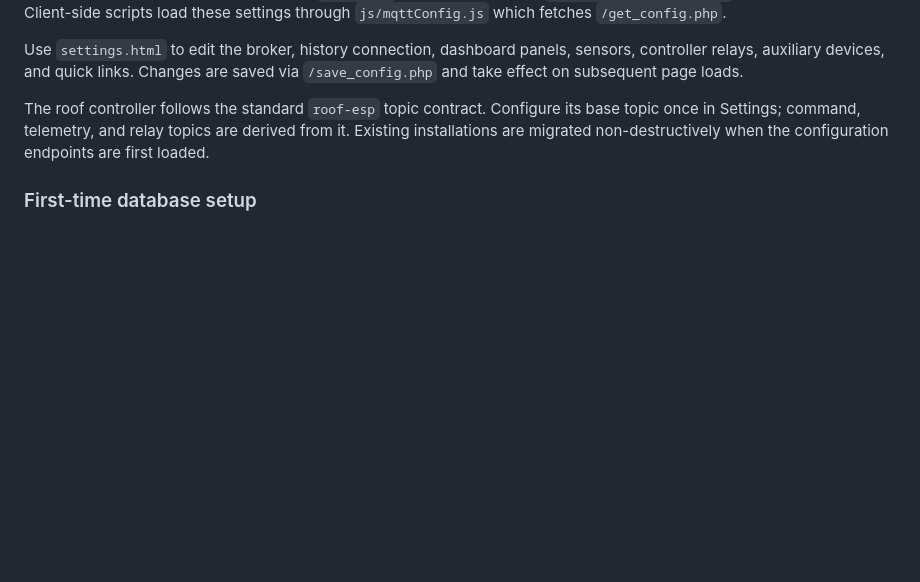
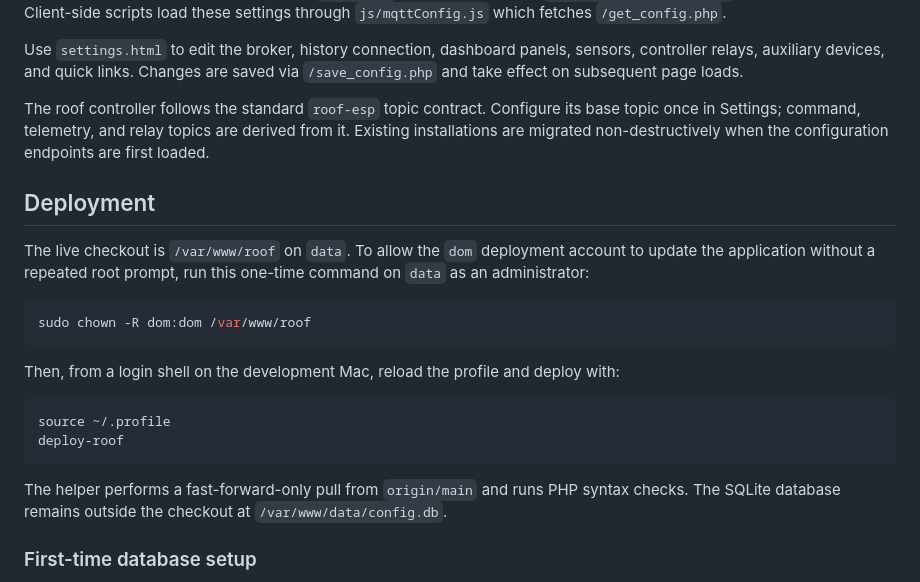
Before and after one commit to smeird/pi-roof, a Markdown page: README.md, the part around the change. Rendered like a GitHub page; blank space fills up the shorter version.

Commit message:
Document roof deployment helper

````diff
--- a/README.md
+++ b/README.md
@@ -52,6 +52,23 @@ Use `settings.html` to edit the broker, history connection, dashboard panels, se
 
 The roof controller follows the standard `roof-esp` topic contract. Configure its base topic once in Settings; command, telemetry, and relay topics are derived from it. Existing installations are migrated non-destructively when the configuration endpoints are first loaded.
 
+## Deployment
+
+The live checkout is `/var/www/roof` on `data`. To allow the `dom` deployment account to update the application without a repeated root prompt, run this one-time command on `data` as an administrator:
+
+```bash
+sudo chown -R dom:dom /var/www/roof
+```
+
+Then, from a login shell on the development Mac, reload the profile and deploy with:
+
+```bash
+source ~/.profile
+deploy-roof
+```
+
+The helper performs a fast-forward-only pull from `origin/main` and runs PHP syntax checks. The SQLite database remains outside the checkout at `/var/www/data/config.db`.
+
 ### First-time database setup
 The application will create tables automatically the first time `/get_config.php` or `/save_config.php` is accessed, but you still need to create the directory and database file with permissions that your web server user can write to. A typical setup looks like:
 
````
